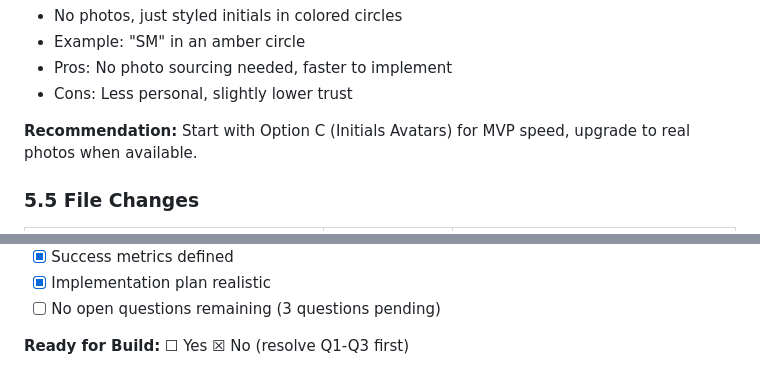
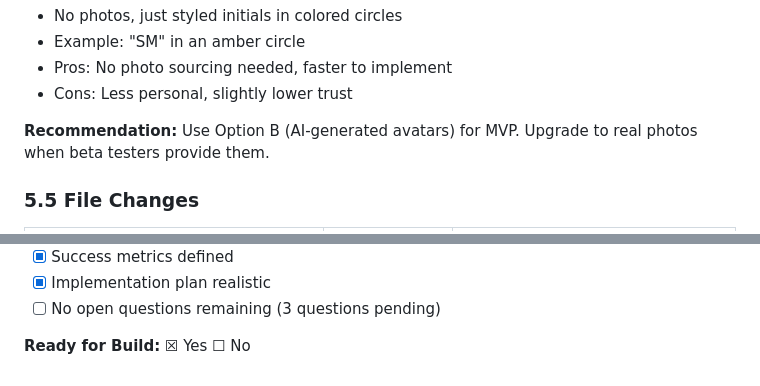
Before and after one commit to gillingworth86/Storytime, a Markdown page: docs/prds/F004-social-proof-section.md, 2 parts joined by grey strips. Drawn GitHub-style.

```diff
--- a/docs/prds/F004-social-proof-section.md
+++ b/docs/prds/F004-social-proof-section.md
@@ -365,7 +365,7 @@ This is a **frontend-only** feature. No backend, database, or external API integ
 - Pros: No photo sourcing needed, faster to implement
 - Cons: Less personal, slightly lower trust
 
-**Recommendation:** Start with Option C (Initials Avatars) for MVP speed, upgrade to real photos when available.
+**Recommendation:** Use Option B (AI-generated avatars) for MVP. Upgrade to real photos when beta testers provide them.
 
 ### 5.5 File Changes
 
@@ -961,4 +959,4 @@ Consider testing after initial deployment:
 - [x] Implementation plan realistic
 - [ ] No open questions remaining (3 questions pending)
 
-**Ready for Build:** ☐ Yes ☒ No (resolve Q1-Q3 first)
+**Ready for Build:** ☒ Yes ☐ No
```
Also changed, not shown: other parts of docs/prds/F004-social-proof-section.md (+12 -14 lines).
